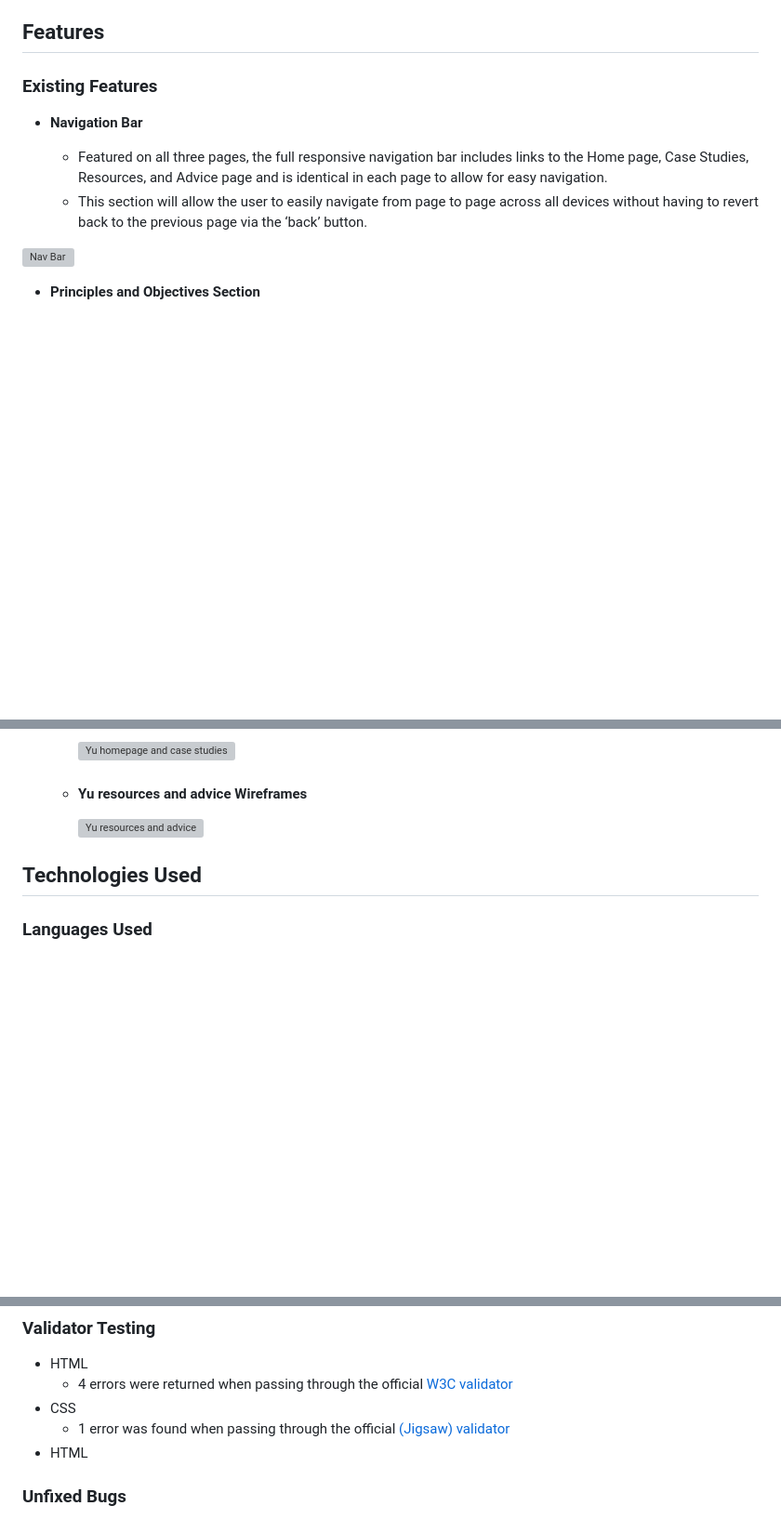
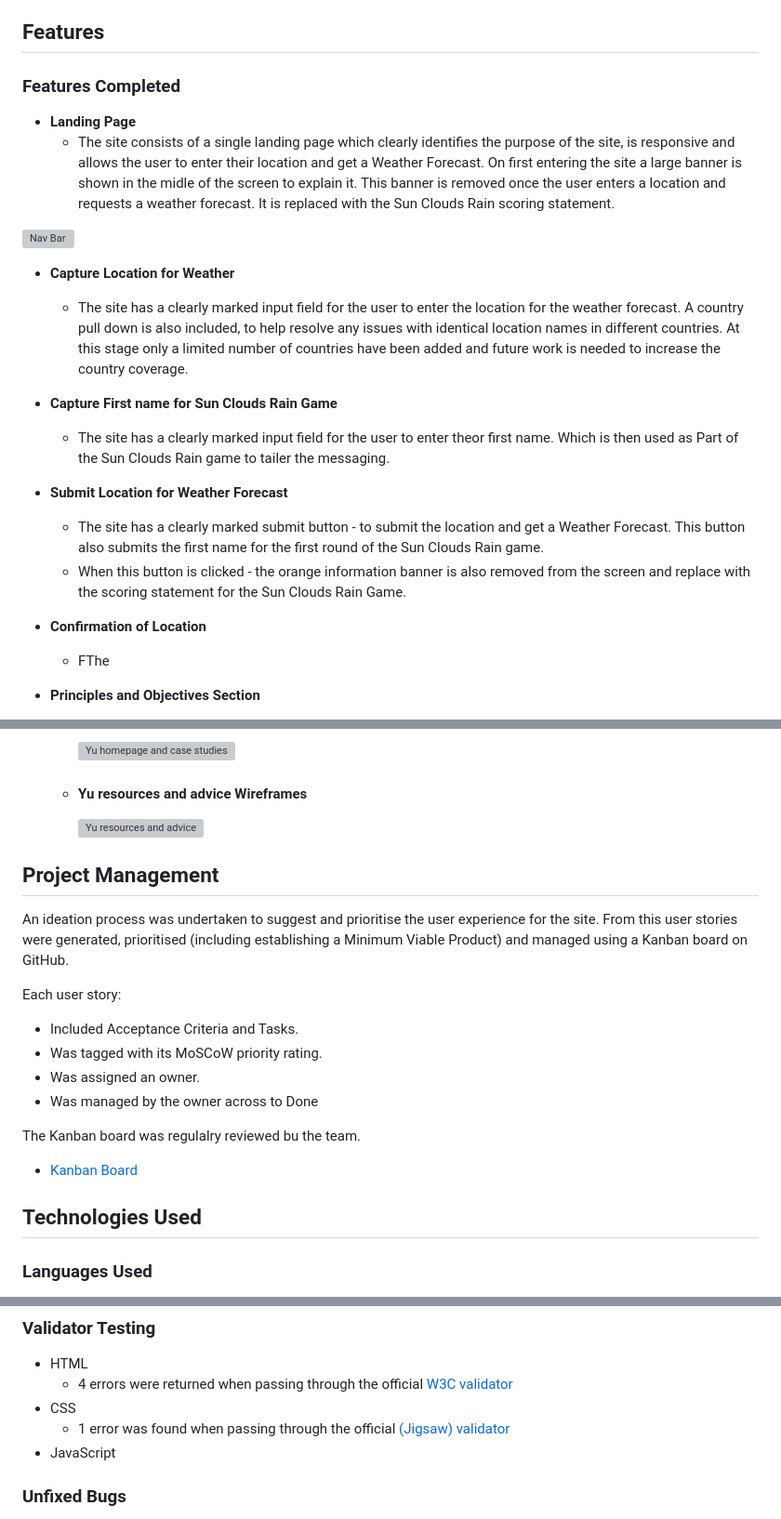
Before and after one commit to suba-suresh/weather-web-app, a Markdown page: README.md, 3 parts joined by grey strips. Shown at 93% size. Drawn GitHub-style; blank space fills up the shorter version; grey boxes are pictures that could not be loaded.

Commit message:
Doc: Initial ReadMe commit.

```diff
--- a/README.md
+++ b/README.md
@@ -51,14 +52,31 @@ An ideation process was undertaken to suggest and prioritise the user experience
 
 ## Features
 
-### Existing Features
+### Features Completed
 
-- __Navigation Bar__
-
-  - Featured on all three pages, the full responsive navigation bar includes links to the Home page, Case Studies, Resources, and Advice page and is identical in each page to allow for easy navigation.
-  - This section will allow the user to easily navigate from page to page across all devices without having to revert back to the previous page via the ‘back’ button.
+- __Landing Page__
+  - The site consists of a single landing page which clearly identifies the purpose of the site, is responsive and allows the user to enter their location and get a Weather Forecast.  On first entering the site a large banner is shown in the midle of the screen to explain it.  This banner is removed once the user enters a location and requests a weather forecast.  It is replaced with the Sun Clouds Rain scoring statement.
 
 ![Nav Bar](documentation/screenshots/header.png)
+
+- __Capture Location for Weather__
+
+  - The site has a clearly marked input field for the user to enter the location for the weather forecast.  A country pull down is also included, to help resolve any issues with identical location names in different countries.  At this stage only a limited number of countries have been added and future work is needed to increase the country coverage.
+
+- __Capture First name for Sun Clouds Rain Game__
+
+  - The site has a clearly marked input field for the user to enter theor first name.  Which is then used as Part of the Sun Clouds Rain game to tailer the messaging.
+
+- __Submit Location for Weather Forecast__
+
+  - The site has a clearly marked submit button - to submit the location and get a Weather Forecast.  This button also submits the first name for the first round of the Sun Clouds Rain game.
+  - When this button is clicked - the orange information banner is also removed from the screen and replace with the scoring statement for the Sun Clouds Rain Game.
+
+- __Confirmation of Location__
+
+  - FThe
+
+
 
 - __Principles and Objectives Section__
 
@@ -145,6 +163,22 @@ An ideation process was undertaken to suggest and prioritise the user experience
 
         ![Yu resources and advice](documentation/wireframes/wireframe3.png)
 
+
+## Project Management
+
+An ideation process was undertaken to suggest and prioritise the user experience for the site.  From this user stories were generated, prioritised (including establishing a Minimum Viable Product) and managed using a Kanban board on GitHub.
+
+Each user story:
+  - Included Acceptance Criteria and Tasks.
+  - Was tagged with its MoSCoW priority rating.
+  - Was assigned an owner.
+  - Was managed by the owner across to Done
+
+The Kanban board was regulalry reviewed bu the team.
+
+-   [Kanban Board](https://github.com/users/suba-suresh/projects/2)
+
+
 ## Technologies Used
 
 ### Languages Used
@@ -173,7 +207,7 @@ An ideation process was undertaken to suggest and prioritise the user experience
   - 4 errors were returned when passing through the official [W3C validator](https://validator.w3.org/nu/?doc=https%3A%2F%2Fmarkchips.github.io%2Fprevent-awareness%2Findex.html)
 - CSS
   - 1 error was found when passing through the official [(Jigsaw) validator](https://jigsaw.w3.org/css-validator/validator?uri=https%3A%2F%2Fmarkchips.github.io%2Fprevent-awareness%2Findex.html&profile=css3svg&usermedium=all&warning=1&vextwarning=&lang=en)
-- HTML
+- JavaScript
 
 ### Unfixed Bugs
 
```
Also changed, not shown: other parts of README.md (+1 -0 lines).
